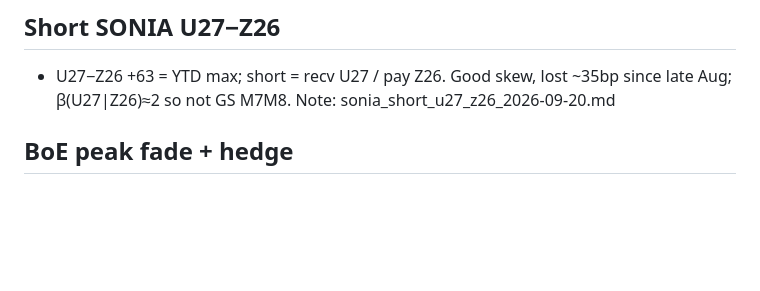
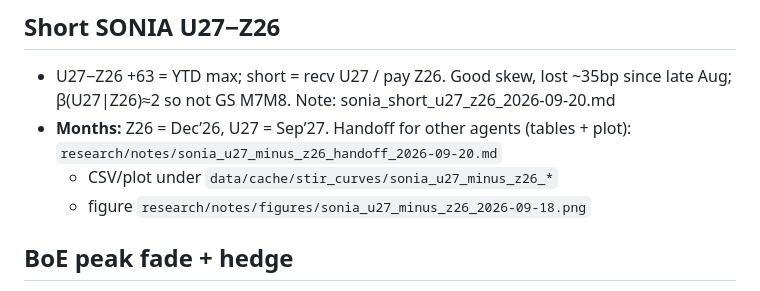
Before and after one commit to ALILODHI-cloud/STIR_trade_research, a Markdown page: memory/sessions/2026-09-20-curves.md, the part around the change. Rendered like a GitHub page; blank space fills up the shorter version.

Commit message:
Memory: point to SONIA U27−Z26 handoff pack
Co-authored-by: ALILODHI-cloud <ALILODHI-cloud@users.noreply.github.com>

```diff
--- a/memory/sessions/2026-09-20-curves.md
+++ b/memory/sessions/2026-09-20-curves.md
@@ -58,6 +58,10 @@
 
 - U27−Z26 +63 = YTD max; short = recv U27 / pay Z26. Good skew, lost ~35bp
   since late Aug; β(U27|Z26)≈2 so not GS M7M8. Note: sonia_short_u27_z26_2026-09-20.md
+- **Months:** Z26 = Dec’26, U27 = Sep’27. Handoff for other agents (tables +
+  plot): `research/notes/sonia_u27_minus_z26_handoff_2026-09-20.md`
+  + CSV/plot under `data/cache/stir_curves/sonia_u27_minus_z26_*`
+  + figure `research/notes/figures/sonia_u27_minus_z26_2026-09-18.png`
 
 ## BoE peak fade + hedge
 
```
